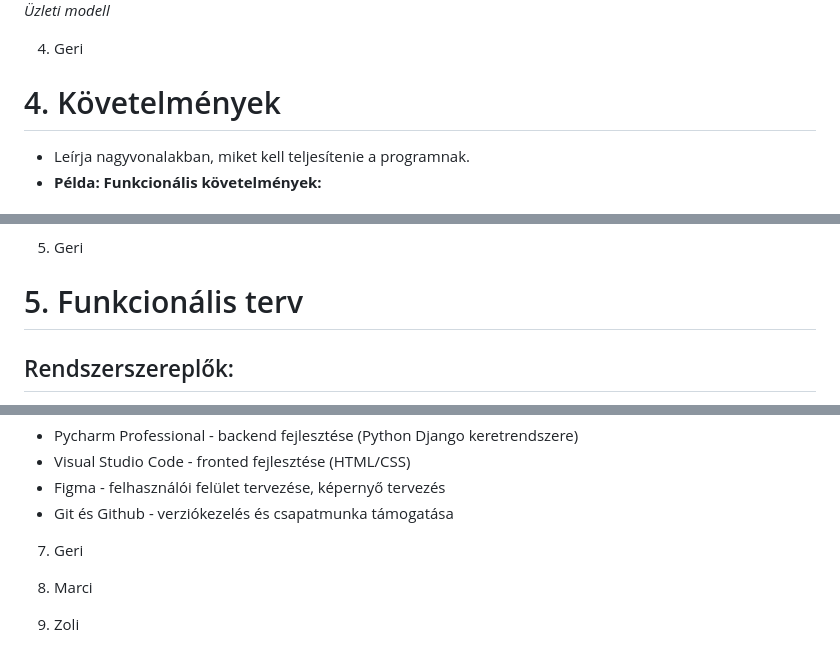
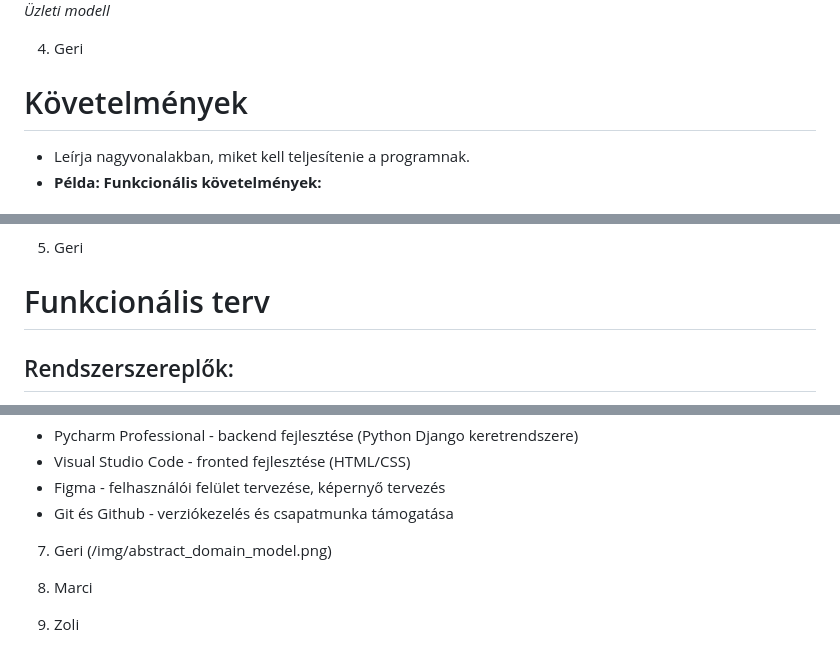
Before and after one commit to mzsl03/webshop, a Markdown page: rendszerterv.md, 3 parts joined by grey strips. Drawn GitHub-style.

```diff
--- a/rendszerterv.md
+++ b/rendszerterv.md
@@ -68,7 +68,8 @@ A munka megosztás dinamikusan, az aktuális projektigények szerint történik.
 *Üzleti modell*
 
 4. Geri
-# 4. Követelmények
+
+# Követelmények
 
 - Leírja nagyvonalakban, miket kell teljesítenie a programnak.
 - **Példa: Funkcionális követelmények:**
@@ -111,7 +112,7 @@ A munka megosztás dinamikusan, az aktuális projektigények szerint történik.
 
 5. Geri
 
-# 5. Funkcionális terv
+# Funkcionális terv
 
 ## Rendszerszereplők:
 - Adminisztrátor
@@ -190,8 +191,7 @@ A rendszer teljes mértékben open source komponensekre épül, nem használ meg
 - Git és Github - verziókezelés és csapatmunka támogatása
 
 7. Geri
-
-
+(/img/abstract_domain_model.png)
 
 
 
```
Also changed, not shown: img/abstract_domain_modell.png (added).
